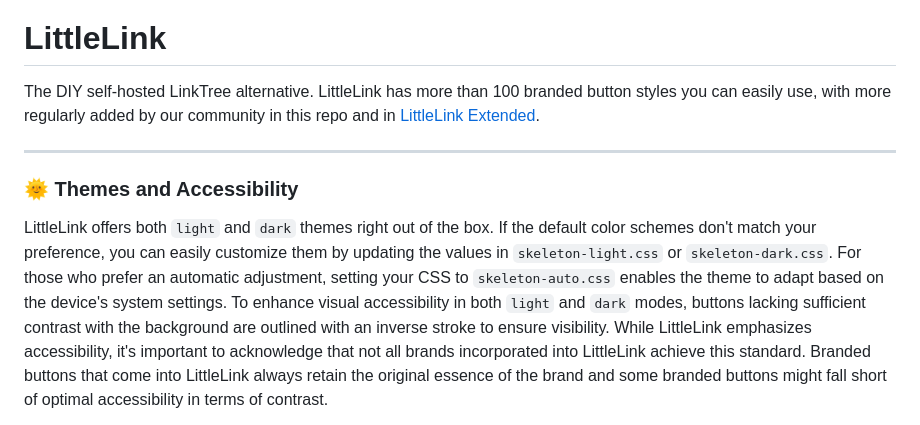
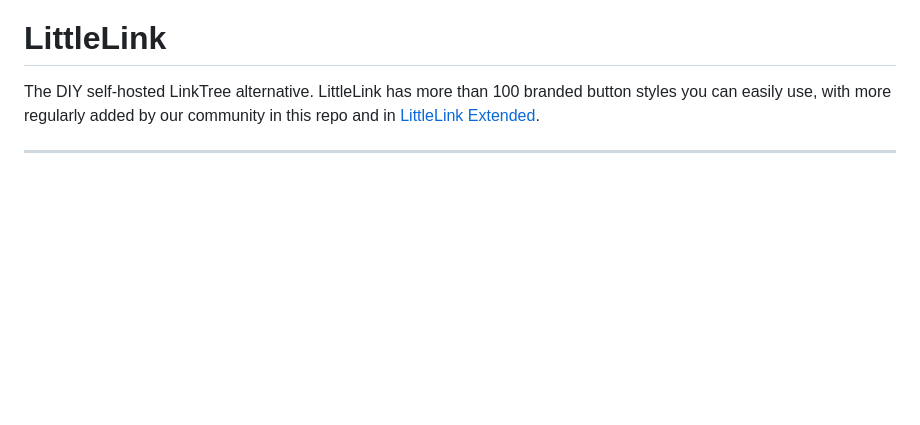
Before and after one commit to feralpriestess/feralgf, a Markdown page: README.md, the part around the change printed below. Drawn GitHub-style; blank space fills up the shorter version.

```diff
--- a/README.md
+++ b/README.md
@@ -4,6 +4,4 @@
 The DIY self-hosted LinkTree alternative. LittleLink has more than 100 branded button styles you can easily use, with more regularly added by our community in this repo and in [LittleLink Extended](https://github.com/sethcottle/littlelink-extended).
 
 ---
-### 🌞 Themes and Accessibility
-LittleLink offers both `light` and `dark` themes right out of the box. If the default color schemes don't match your preference, you can easily customize them by updating the values in `skeleton-light.css` or `skeleton-dark.css`. For those who prefer an automatic adjustment, setting your CSS to `skeleton-auto.css` enables the theme to adapt based on the device's system settings. To enhance visual accessibility in both `light` and `dark` modes, buttons lacking sufficient contrast with the background are outlined with an inverse stroke to ensure visibility. While LittleLink emphasizes accessibility, it's important to acknowledge that not all brands incorporated into LittleLink achieve this standard. Branded buttons that come into LittleLink always retain the original essence of the brand and some branded buttons might fall short of optimal accessibility in terms of contrast.
 
```
Also changed, not shown: other parts of README.md (+0 -12 lines).
